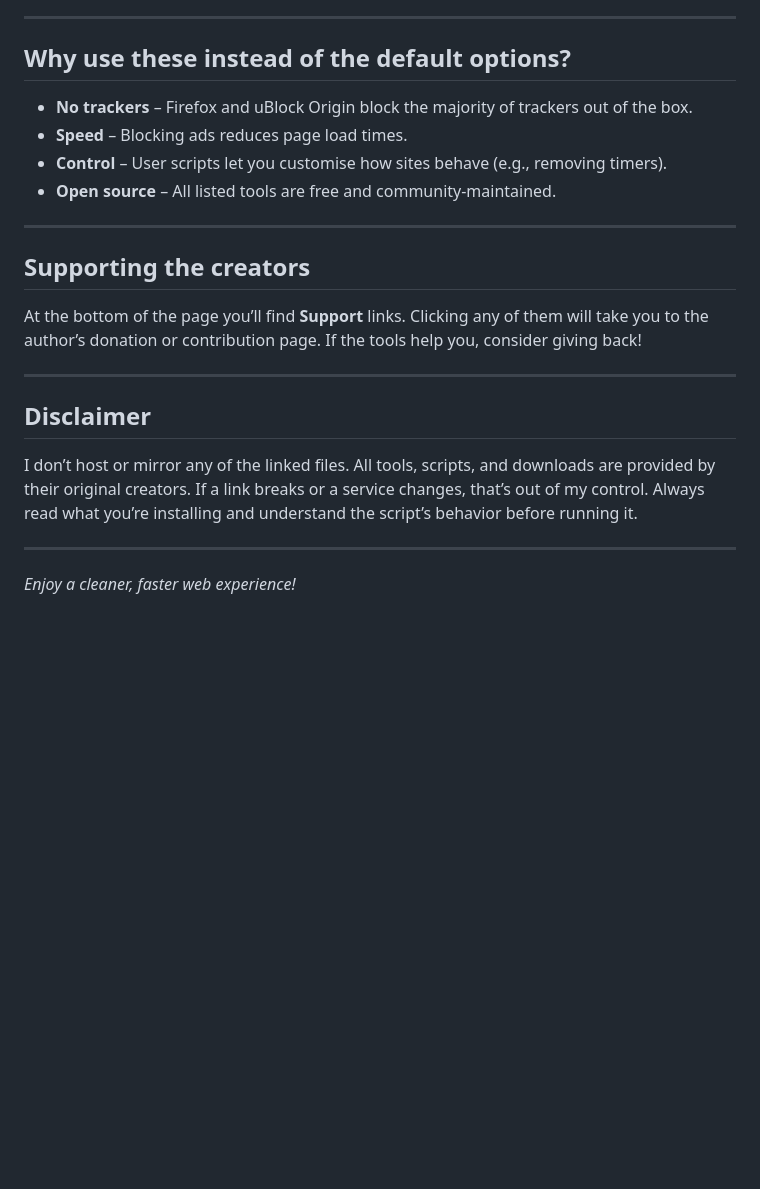
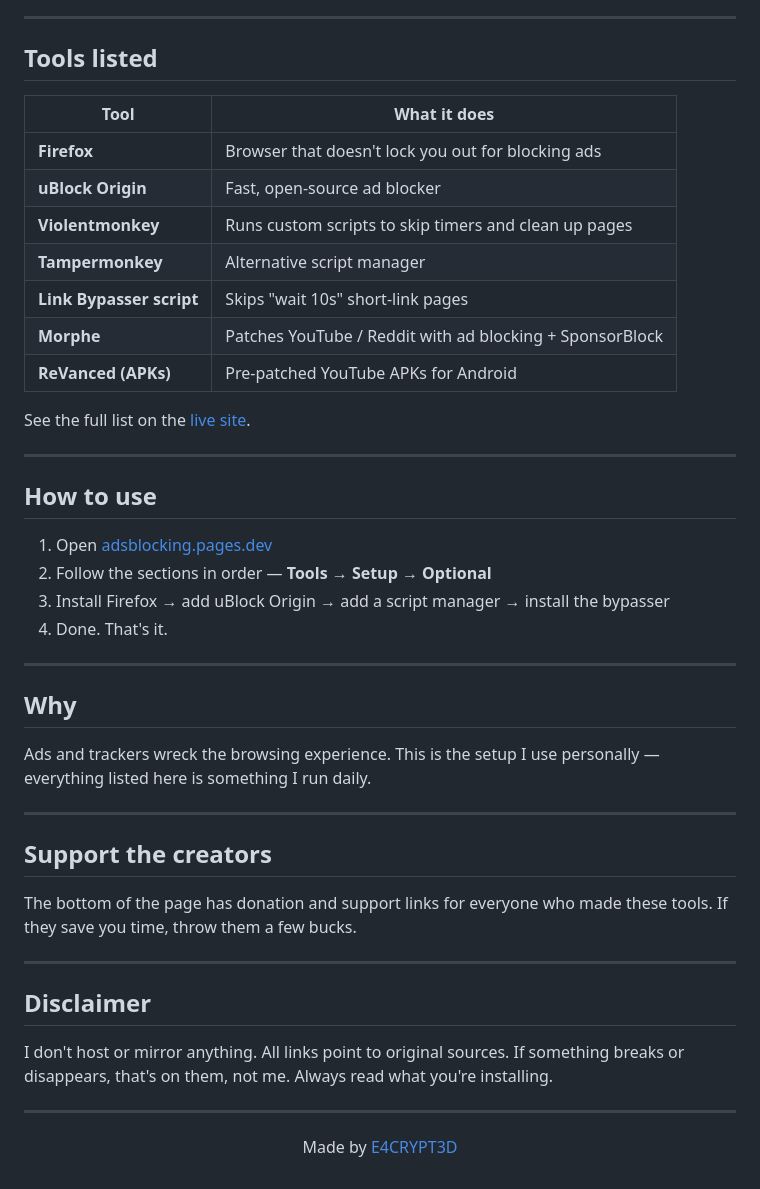
Before and after one commit to 1downy/ADsBlocking, a Markdown page: README.md, the part around the change printed below. Drawn GitHub-style; blank space fills up the shorter version.

```diff
--- a/README.md
+++ b/README.md
@@ -32,22 +39,49 @@
 
 ---
 
-## Why use these instead of the default options?
-- **No trackers** – Firefox and uBlock Origin block the majority of trackers out of the box.
-- **Speed** – Blocking ads reduces page load times.
-- **Control** – User scripts let you customise how sites behave (e.g., removing timers).
-- **Open source** – All listed tools are free and community‑maintained.
+## Tools listed
+
+| Tool | What it does |
+|------|-------------|
+| **Firefox** | Browser that doesn't lock you out for blocking ads |
+| **uBlock Origin** | Fast, open‑source ad blocker |
+| **Violentmonkey** | Runs custom scripts to skip timers and clean up pages |
+| **Tampermonkey** | Alternative script manager |
+| **Link Bypasser script** | Skips "wait 10s" short‑link pages |
+| **Morphe** | Patches YouTube / Reddit with ad blocking + SponsorBlock |
+| **ReVanced (APKs)** | Pre‑patched YouTube APKs for Android |
+
+See the full list on the [live site](https://adsblocking.pages.dev/).
 
 ---
 
-## Supporting the creators
-At the bottom of the page you’ll find **Support** links. Clicking any of them will take you to the author’s donation or contribution page. If the tools help you, consider giving back!
+## How to use
+
+1. Open [adsblocking.pages.dev](https://adsblocking.pages.dev/)
+2. Follow the sections in order — **Tools → Setup → Optional**
+3. Install Firefox → add uBlock Origin → add a script manager → install the bypasser
+4. Done. That's it.
+
+---
+
+## Why
+
+Ads and trackers wreck the browsing experience. This is the setup I use personally — everything listed here is something I run daily.
+
+---
+
+## Support the creators
+
+The bottom of the page has donation and support links for everyone who made these tools. If they save you time, throw them a few bucks.
 
 ---
 
 ## Disclaimer
-I don’t host or mirror any of the linked files. All tools, scripts, and downloads are provided by their original creators. If a link breaks or a service changes, that’s out of my control. Always read what you’re installing and understand the script’s behavior before running it.
+
+I don't host or mirror anything. All links point to original sources. If something breaks or disappears, that's on them, not me. Always read what you're installing.
 
 ---
 
-*Enjoy a cleaner, faster web experience!*
+<p align="center">
+  Made by <a href="https://github.com/E4crypt3d">E4CRYPT3D</a>
+</p>
```
Also changed, not shown: other parts of README.md (+31 -24 lines), readme-preview.png (added), 2 other files.
